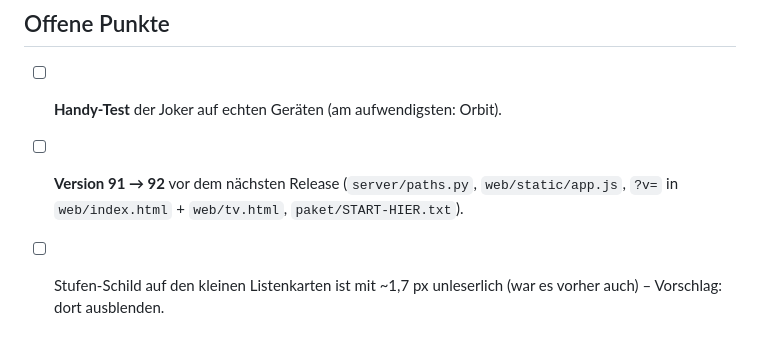
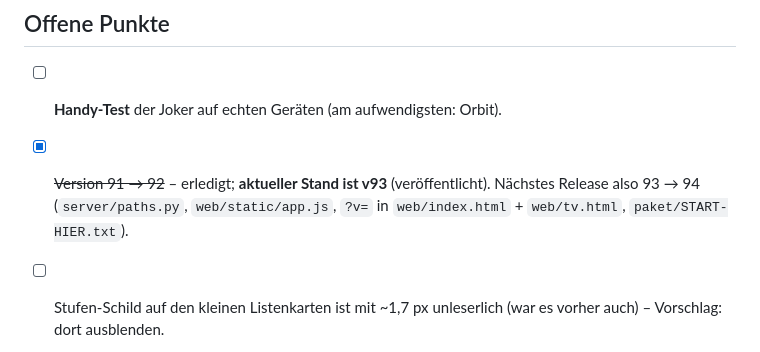
Before and after one commit to DonHelmut/Sundered-Skies-App, a Markdown page: ENTWICKLUNG.md, the part around the change. GitHub-like rendering.

Commit message:
ENTWICKLUNG.md: Versionshinweis auf v93 aktualisiert
Der offene Punkt 'Version 91 -> 92 vor dem naechsten Release' war nach
v92 und v93 ueberholt und haette die naechste Sitzung zum falschen
Hochzaehlen verleitet.

Co-Authored-By: Claude Opus 5 <noreply@anthropic.com>

```diff
--- a/ENTWICKLUNG.md
+++ b/ENTWICKLUNG.md
@@ -124,9 +124,9 @@ sich über **Export/Import** in der App umziehen.
 ## Offene Punkte
 
 - [ ] **Handy-Test** der Joker auf echten Geräten (am aufwendigsten: Orbit).
-- [ ] **Version 91 → 92** vor dem nächsten Release (`server/paths.py`,
-      `web/static/app.js`, `?v=` in `web/index.html` + `web/tv.html`,
-      `paket/START-HIER.txt`).
+- [x] ~~Version 91 → 92~~ – erledigt; **aktueller Stand ist v93** (veröffentlicht).
+      Nächstes Release also 93 → 94 (`server/paths.py`, `web/static/app.js`,
+      `?v=` in `web/index.html` + `web/tv.html`, `paket/START-HIER.txt`).
 - [ ] Stufen-Schild auf den kleinen Listenkarten ist mit ~1,7 px unleserlich
       (war es vorher auch) – Vorschlag: dort ausblenden.
 - [ ] TV-Ansicht zeigt **alle Karten sofort offen**, auch wenn Spieler ihre
```
